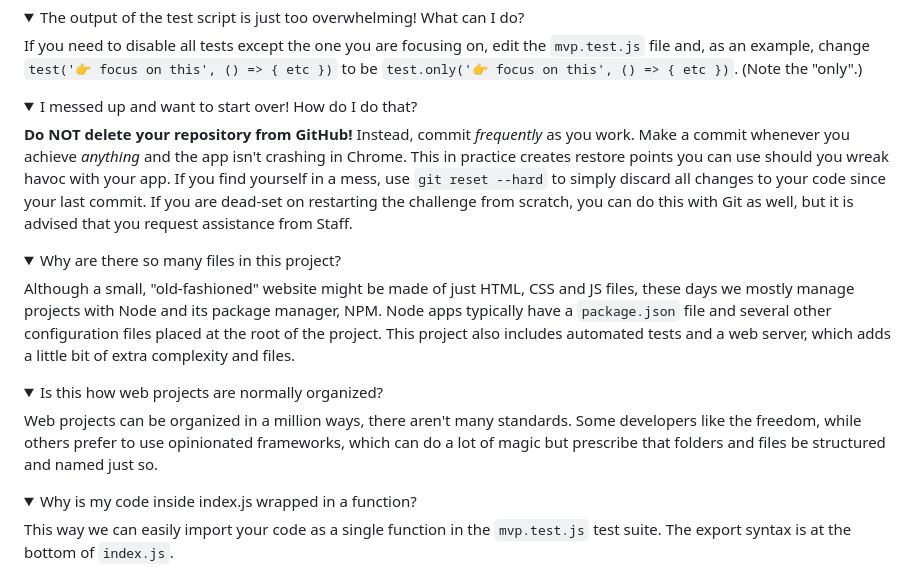
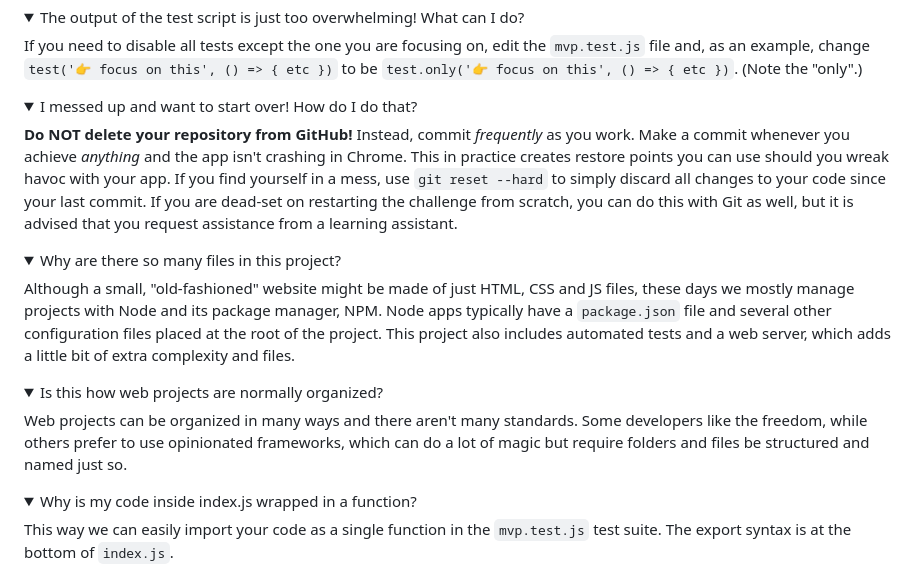
Before and after one commit to shycopney44/W_S5M1_Project, a Markdown page: README.md, the part around the change. GitHub-like rendering; folded sections open.

Commit message:
Grammarly updates to READEME.md

```diff
--- a/README.md
+++ b/README.md
@@ -317,7 +317,7 @@ If you need to disable all tests except the one you are focusing on, edit the `m
 <details>
   <summary>I messed up and want to start over! How do I do that?</summary>
 
-**Do NOT delete your repository from GitHub!** Instead, commit _frequently_ as you work. Make a commit whenever you achieve _anything_ and the app isn't crashing in Chrome. This in practice creates restore points you can use should you wreak havoc with your app. If you find yourself in a mess, use `git reset --hard` to simply discard all changes to your code since your last commit. If you are dead-set on restarting the challenge from scratch, you can do this with Git as well, but it is advised that you request assistance from Staff.
+**Do NOT delete your repository from GitHub!** Instead, commit _frequently_ as you work. Make a commit whenever you achieve _anything_ and the app isn't crashing in Chrome. This in practice creates restore points you can use should you wreak havoc with your app. If you find yourself in a mess, use `git reset --hard` to simply discard all changes to your code since your last commit. If you are dead-set on restarting the challenge from scratch, you can do this with Git as well, but it is advised that you request assistance from a learning assistant.
 
 </details>
 
@@ -331,7 +331,7 @@ Although a small, "old-fashioned" website might be made of just HTML, CSS and JS
 <details>
   <summary>Is this how web projects are normally organized?</summary>
 
-Web projects can be organized in a million ways, there aren't many standards. Some developers like the freedom, while others prefer to use opinionated frameworks, which can do a lot of magic but prescribe that folders and files be structured and named just so.
+Web projects can be organized in many ways and there aren't many standards. Some developers like the freedom, while others prefer to use opinionated frameworks, which can do a lot of magic but require folders and files be structured and named just so.
 
 </details>
 
```
